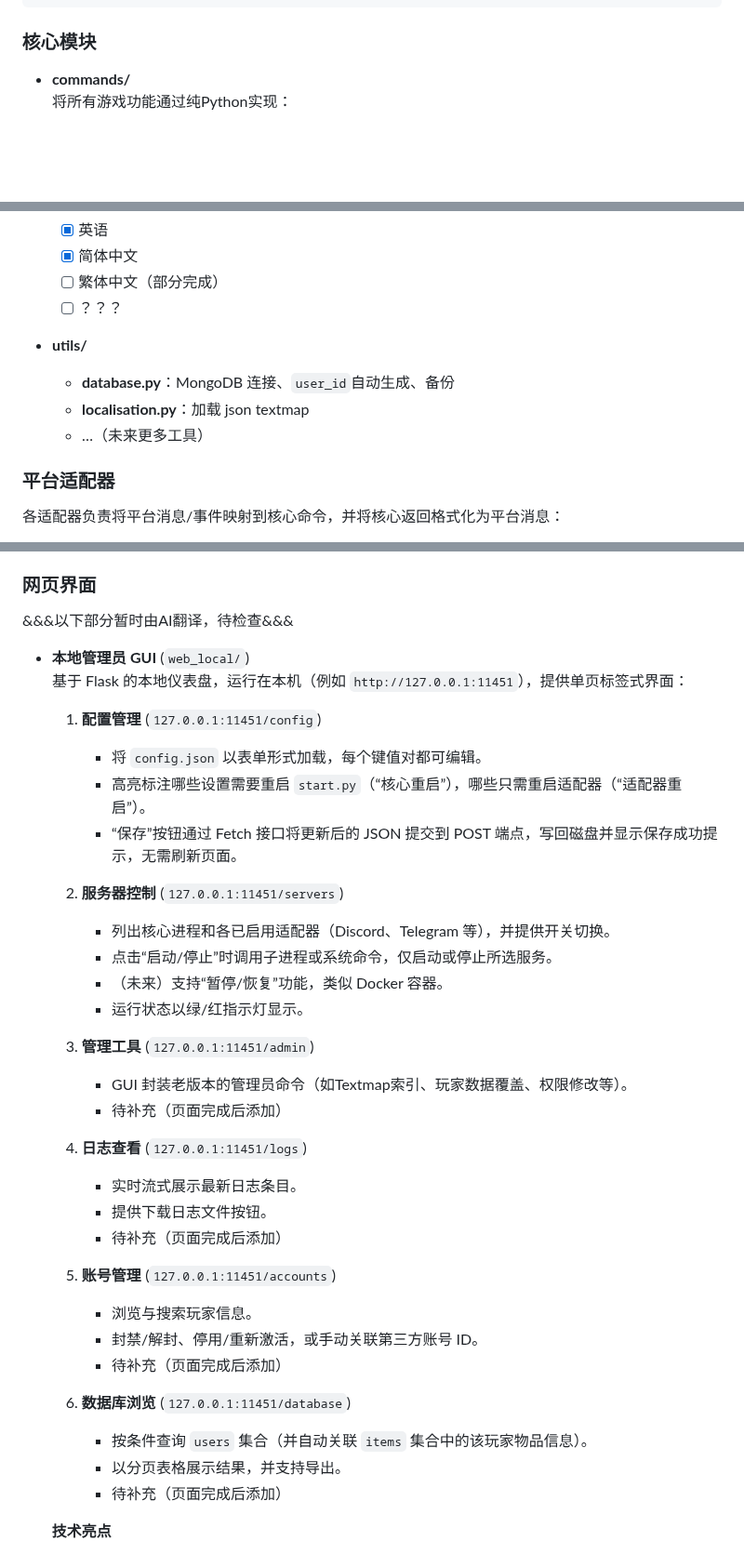
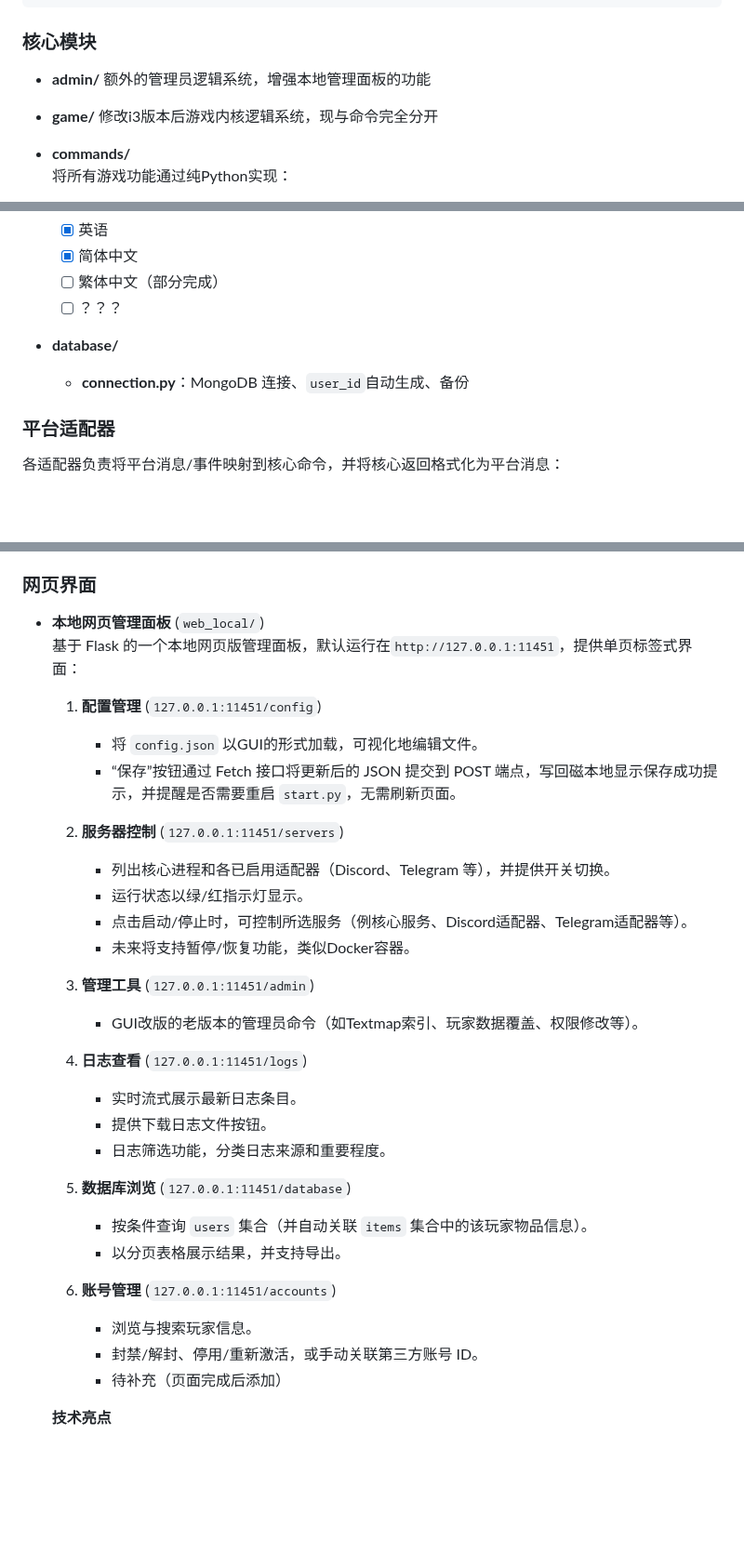
Before and after one commit to aosumi-rena/XiuXianBot, a Markdown page: README_CHS.md, 3 parts joined by grey strips. Shown at 93% size. Drawn GitHub-style; blank space fills up the shorter version.

Commit message:
Fix minor readme issues

````diff
--- a/README_CHS.md
+++ b/README_CHS.md
@@ -120,7 +120,10 @@ root/
 ```
 
 ### 核心模块
-
+- **admin/**
+  额外的管理员逻辑系统，增强本地管理面板的功能
+- **game/**
+  修改i3版本后游戏内核逻辑系统，现与命令完全分开
 - **commands/**
   将所有游戏功能通过纯Python实现：
   - 账号创建与关联（未来将改为使用Web界面）
@@ -136,10 +139,8 @@ root/
     - [ ] 繁体中文（部分完成）
     - [ ] ？？？
 
-- **utils/**
-  - **database.py**：MongoDB 连接、`user_id`自动生成、备份
-  - **localisation.py**：加载 json textmap
-  - …（未来更多工具）
+- **database/**
+  - **connection.py**：MongoDB 连接、`user_id`自动生成、备份
 
 ### 平台适配器
 
@@ -157,38 +158,34 @@ root/
   - 纯文本和回复按钮
 
 ### 网页界面
-&&&以下部分暂时由AI翻译，待检查&&&
-- **本地管理员 GUI** (`web_local/`)
-  基于 Flask 的本地仪表盘，运行在本机（例如 `http://127.0.0.1:11451`），提供单页标签式界面：
+- **本地网页管理面板** (`web_local/`)
+  基于 Flask 的一个本地网页版管理面板，默认运行在`http://127.0.0.1:11451`，提供单页标签式界面：
 
   1. **配置管理** (`127.0.0.1:11451/config`)
-     - 将 `config.json` 以表单形式加载，每个键值对都可编辑。
-     - 高亮标注哪些设置需要重启 `start.py`（“核心重启”），哪些只需重启适配器（“适配器重启”）。
-     - “保存”按钮通过 Fetch 接口将更新后的 JSON 提交到 POST 端点，写回磁盘并显示保存成功提示，无需刷新页面。
+     - 将 `config.json` 以GUI的形式加载，可视化地编辑文件。
+     - “保存”按钮通过 Fetch 接口将更新后的 JSON 提交到 POST 端点，写回磁本地显示保存成功提示，并提醒是否需要重启 `start.py`，无需刷新页面。
 
   2. **服务器控制** (`127.0.0.1:11451/servers`)
      - 列出核心进程和各已启用适配器（Discord、Telegram 等），并提供开关切换。
-     - 点击“启动/停止”时调用子进程或系统命令，仅启动或停止所选服务。
-     - （未来）支持“暂停/恢复”功能，类似 Docker 容器。
      - 运行状态以绿/红指示灯显示。
+     - 点击启动/停止时，可控制所选服务（例核心服务、Discord适配器、Telegram适配器等）。
+     - 未来将支持暂停/恢复功能，类似Docker容器。
 
   3. **管理工具** (`127.0.0.1:11451/admin`)
-     - GUI 封装老版本的管理员命令（如Textmap索引、玩家数据覆盖、权限修改等）。
-     - 待补充（页面完成后添加）
+     - GUI改版的老版本的管理员命令（如Textmap索引、玩家数据覆盖、权限修改等）。
 
   4. **日志查看** (`127.0.0.1:11451/logs`)
      - 实时流式展示最新日志条目。
      - 提供下载日志文件按钮。
-     - 待补充（页面完成后添加）
+     - 日志筛选功能，分类日志来源和重要程度。
 
-  5. **账号管理** (`127.0.0.1:11451/accounts`)
+  5. **数据库浏览** (`127.0.0.1:11451/database`)
+     - 按条件查询 `users` 集合（并自动关联 `items` 集合中的该玩家物品信息）。
+     - 以分页表格展示结果，并支持导出。
+
+  6. **账号管理** (`127.0.0.1:11451/accounts`)
      - 浏览与搜索玩家信息。
      - 封禁/解封、停用/重新激活，或手动关联第三方账号 ID。
-     - 待补充（页面完成后添加）
-
-  6. **数据库浏览** (`127.0.0.1:11451/database`)
-     - 按条件查询 `users` 集合（并自动关联 `items` 集合中的该玩家物品信息）。
-     - 以分页表格展示结果，并支持导出。
      - 待补充（页面完成后添加）
 
   **技术亮点**
````
Also changed, not shown: README.md (+14 -16 lines).
